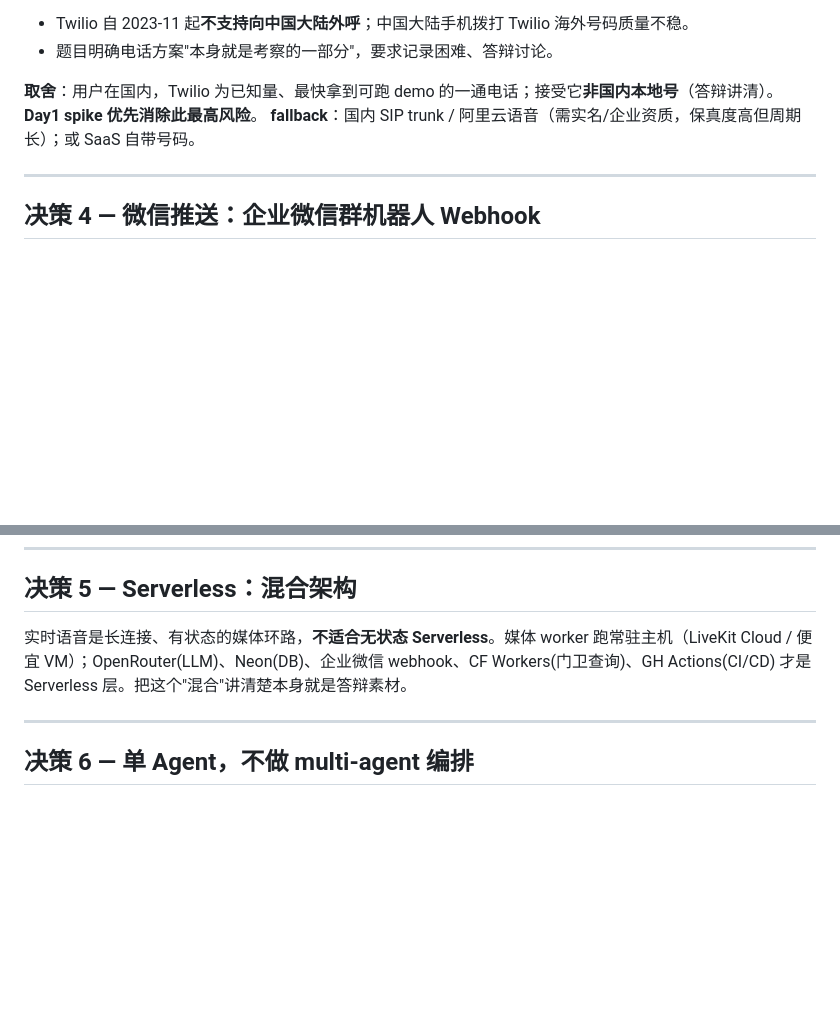
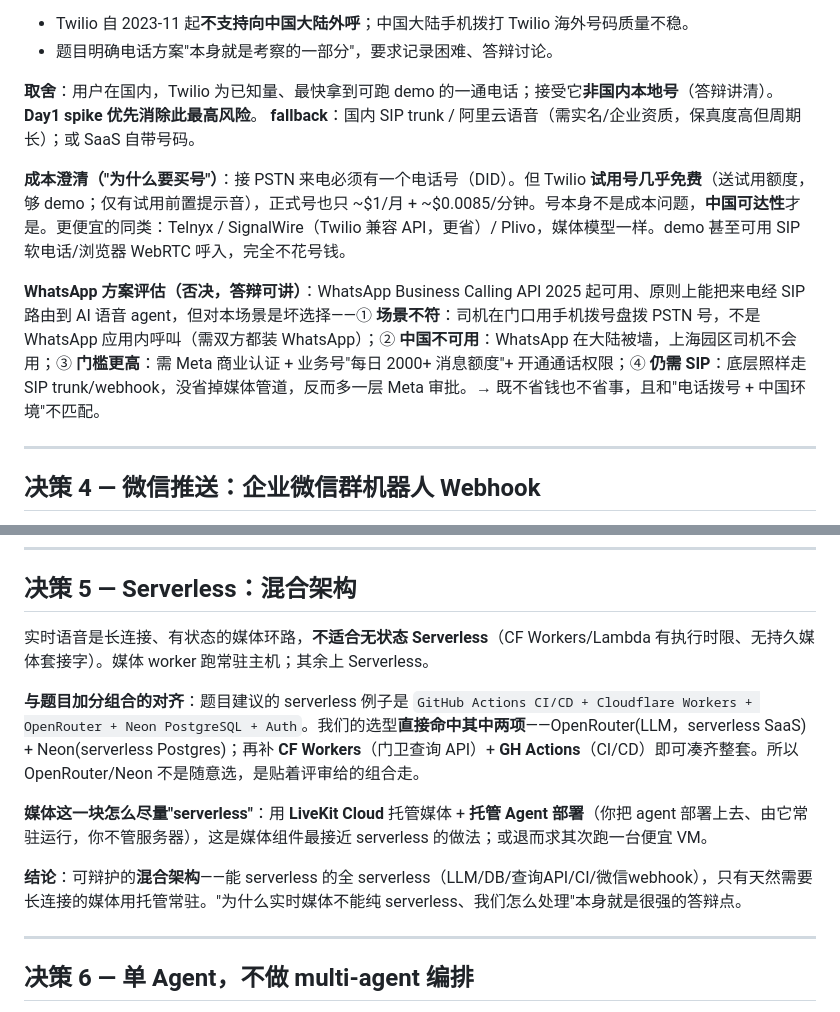
Before and after one commit to KrimsonSun/AgentGuard, a Markdown page: docs/HANDOFF.md, 2 parts joined by grey strips. Drawn GitHub-style; blank space fills up the shorter version.

Commit message:
docs(handoff): 补充电话成本/WhatsApp评估 与 serverless加分组合对齐
Co-Authored-By: Claude Opus 4.8 <noreply@anthropic.com>

```diff
--- a/docs/HANDOFF.md
+++ b/docs/HANDOFF.md
@@ -61,6 +61,10 @@
 **取舍**：用户在国内，Twilio 为已知量、最快拿到可跑 demo 的一通电话；接受它**非国内本地号**（答辩讲清）。**Day1 spike 优先消除此最高风险**。
 **fallback**：国内 SIP trunk / 阿里云语音（需实名/企业资质，保真度高但周期长）；或 SaaS 自带号码。
 
+**成本澄清（"为什么要买号"）**：接 PSTN 来电必须有一个电话号（DID）。但 Twilio **试用号几乎免费**（送试用额度，够 demo；仅有试用前置提示音），正式号也只 ~$1/月 + ~$0.0085/分钟。号本身不是成本问题，**中国可达性**才是。更便宜的同类：Telnyx / SignalWire（Twilio 兼容 API，更省）/ Plivo，媒体模型一样。demo 甚至可用 SIP 软电话/浏览器 WebRTC 呼入，完全不花号钱。
+
+**WhatsApp 方案评估（否决，答辩可讲）**：WhatsApp Business Calling API 2025 起可用、原则上能把来电经 SIP 路由到 AI 语音 agent，但对本场景是坏选择——① **场景不符**：司机在门口用手机拨号盘拨 PSTN 号，不是 WhatsApp 应用内呼叫（需双方都装 WhatsApp）；② **中国不可用**：WhatsApp 在大陆被墙，上海园区司机不会用；③ **门槛更高**：需 Meta 商业认证 + 业务号"每日 2000+ 消息额度"+ 开通通话权限；④ **仍需 SIP**：底层照样走 SIP trunk/webhook，没省掉媒体管道，反而多一层 Meta 审批。→ 既不省钱也不省事，且和"电话拨号 + 中国环境"不匹配。
+
 ---
 
 ## 决策 4 — 微信推送：企业微信群机器人 Webhook
@@ -75,7 +79,13 @@
 
 ## 决策 5 — Serverless：混合架构
 
-实时语音是长连接、有状态的媒体环路，**不适合无状态 Serverless**。媒体 worker 跑常驻主机（LiveKit Cloud / 便宜 VM）；OpenRouter(LLM)、Neon(DB)、企业微信 webhook、CF Workers(门卫查询)、GH Actions(CI/CD) 才是 Serverless 层。把这个"混合"讲清楚本身就是答辩素材。
+实时语音是长连接、有状态的媒体环路，**不适合无状态 Serverless**（CF Workers/Lambda 有执行时限、无持久媒体套接字）。媒体 worker 跑常驻主机；其余上 Serverless。
+
+**与题目加分组合的对齐**：题目建议的 serverless 例子是 `GitHub Actions CI/CD + Cloudflare Workers + OpenRouter + Neon PostgreSQL + Auth`。我们的选型**直接命中其中两项**——OpenRouter(LLM，serverless SaaS) + Neon(serverless Postgres)；再补 **CF Workers**（门卫查询 API）+ **GH Actions**（CI/CD）即可凑齐整套。所以 OpenRouter/Neon 不是随意选，是贴着评审给的组合走。
+
+**媒体这一块怎么尽量"serverless"**：用 **LiveKit Cloud** 托管媒体 + **托管 Agent 部署**（你把 agent 部署上去、由它常驻运行，你不管服务器），这是媒体组件最接近 serverless 的做法；或退而求其次跑一台便宜 VM。
+
+**结论**：可辩护的**混合架构**——能 serverless 的全 serverless（LLM/DB/查询API/CI/微信webhook），只有天然需要长连接的媒体用托管常驻。"为什么实时媒体不能纯 serverless、我们怎么处理"本身就是很强的答辩点。
 
 ---
 
```
